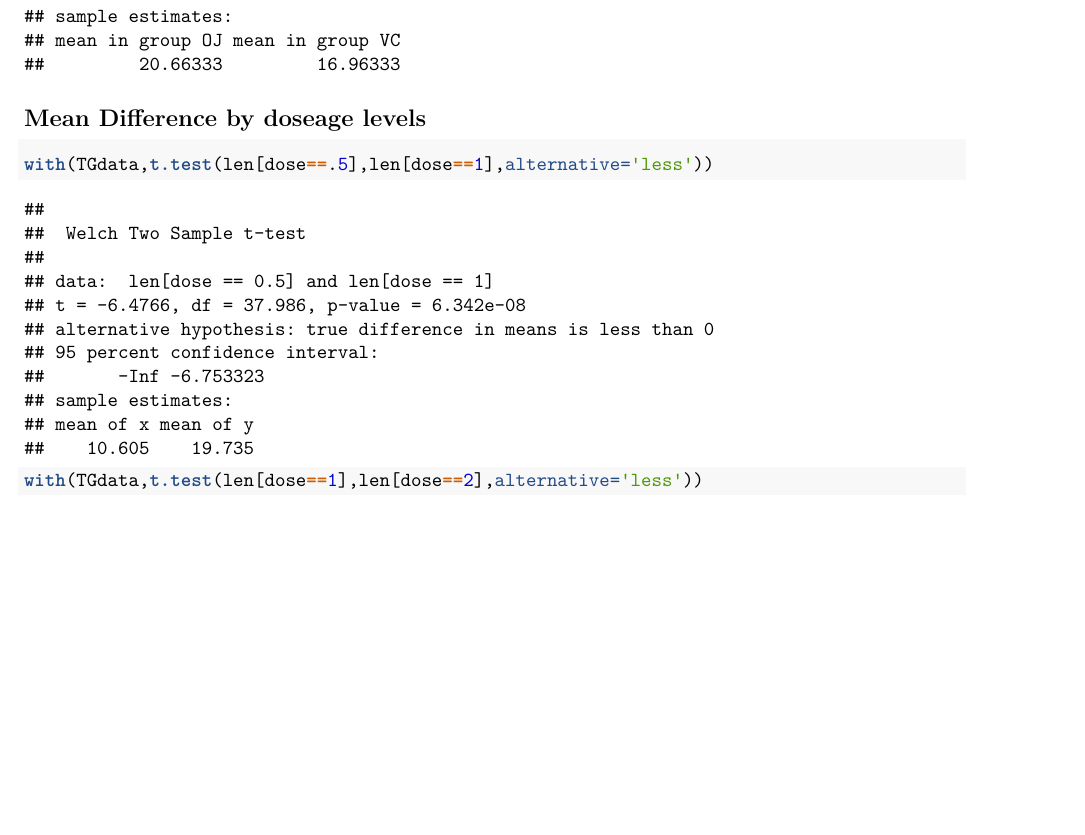
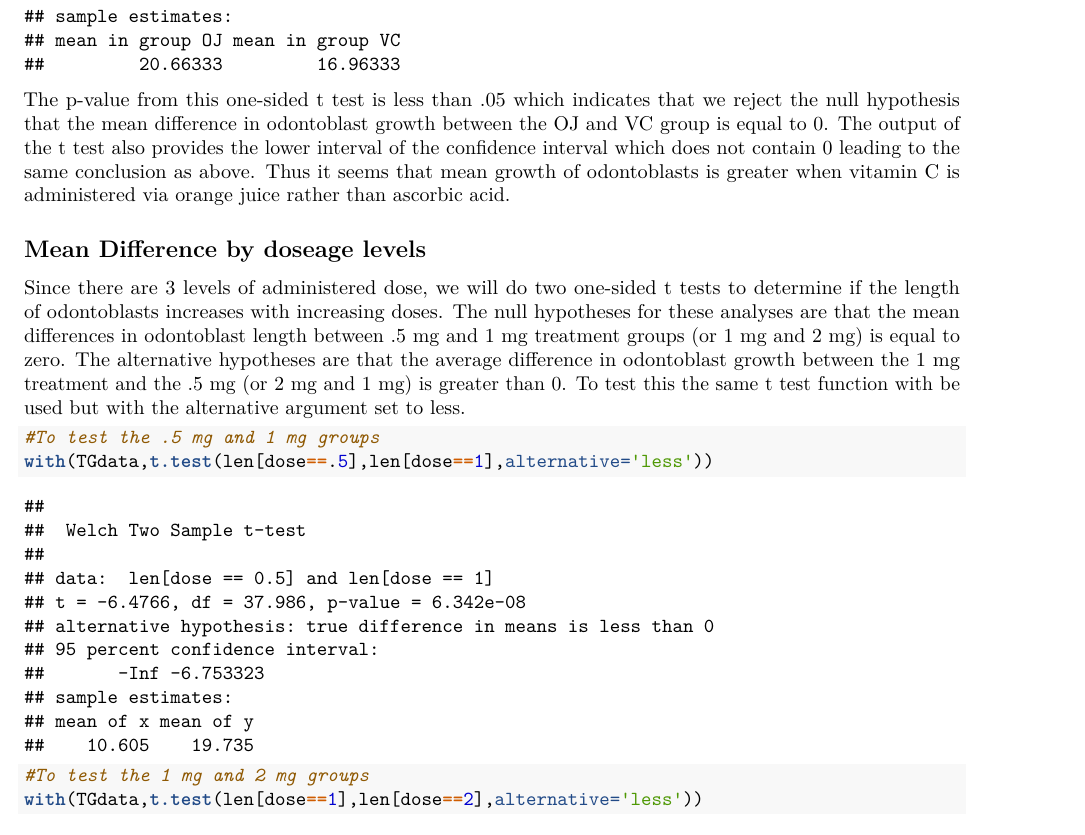
Before and after one commit to afenne4/Exponential-Simulation-and-Inferential-Analysis, an R Markdown document (Inferential Analysis of Tooth Decay.Rmd): part of page 4 of 4, cut so that both start at the same text, the shorter picture padded with empty space. Rendered offline with R 4.5, knitr and Pandoc, then LaTeX, with nearby package versions.

Commit message:
added descriptions for the t-test

````diff
--- a/Inferential Analysis of Tooth Decay.Rmd
+++ b/Inferential Analysis of Tooth Decay.Rmd
@@ -100,13 +100,31 @@ more tooth growth than VC
 
 ```{r mean difference supplement type}
 t.test(len~supp,data=TGdata,alternative='greater')
-
 ```
 
+The p-value from this one-sided t test is less than .05 which indicates that we
+reject the null hypothesis that the mean difference in odontoblast growth between
+the OJ and VC group is equal to 0. The output of the t test also provides the lower
+interval of the confidence interval which does not contain 0 leading to the same
+conclusion as above. Thus it seems that mean growth of odontoblasts is greater
+when vitamin C is administered via orange juice rather than ascorbic acid.
+
 ## Mean Difference by doseage levels
-```{r mean difference doseage levels}
+Since there are 3 levels of administered dose, we will do two one-sided t tests
+to determine if the length of odontoblasts increases with increasing doses. The null
+hypotheses for these analyses are that the mean differences in odontoblast length
+between .5 mg and 1 mg treatment groups (or 1 mg and 2 mg) is equal to zero. The
+alternative hypotheses are that the average difference in odontoblast growth
+between the 1 mg treatment and the .5 mg (or 2 mg and 1 mg) is greater than 0. To
+test this the same t test function with be used but with the alternative argument
+set to less.
+
+```{r mean difference doseage levels .5-1}
+#To test the .5 mg and 1 mg groups
 with(TGdata,t.test(len[dose==.5],len[dose==1],alternative='less'))
+```
 
+```{r mean difference doseage levels 1-2}
+#To test the 1 mg and 2 mg groups
 with(TGdata,t.test(len[dose==1],len[dose==2],alternative='less'))
-
 ```
````
